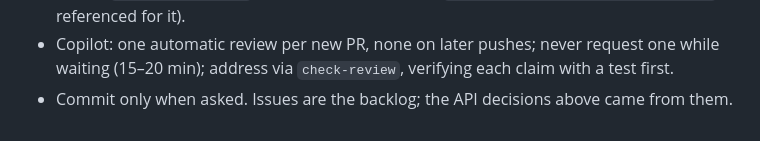
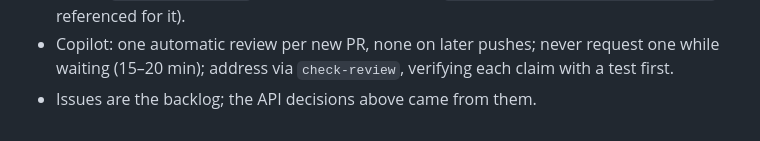
Before and after one commit to ekonbenefits/FSharp.Interop.Dlr, a Markdown page: CLAUDE.md, the part around the change. Rendered like a GitHub page.

```diff
--- a/CLAUDE.md
+++ b/CLAUDE.md
@@ -55,4 +55,4 @@ dotnet build Tests.Wasm -c Release && (cd Tests.Wasm/bin/Release/net10.0-browser
   (`System.Reflection.Emit.Lightweight` is referenced for it).
 - Copilot: one automatic review per new PR, none on later pushes; never request one while
   waiting (15–20 min); address via `check-review`, verifying each claim with a test first.
-- Commit only when asked. Issues are the backlog; the API decisions above came from them.
+- Issues are the backlog; the API decisions above came from them.
```
